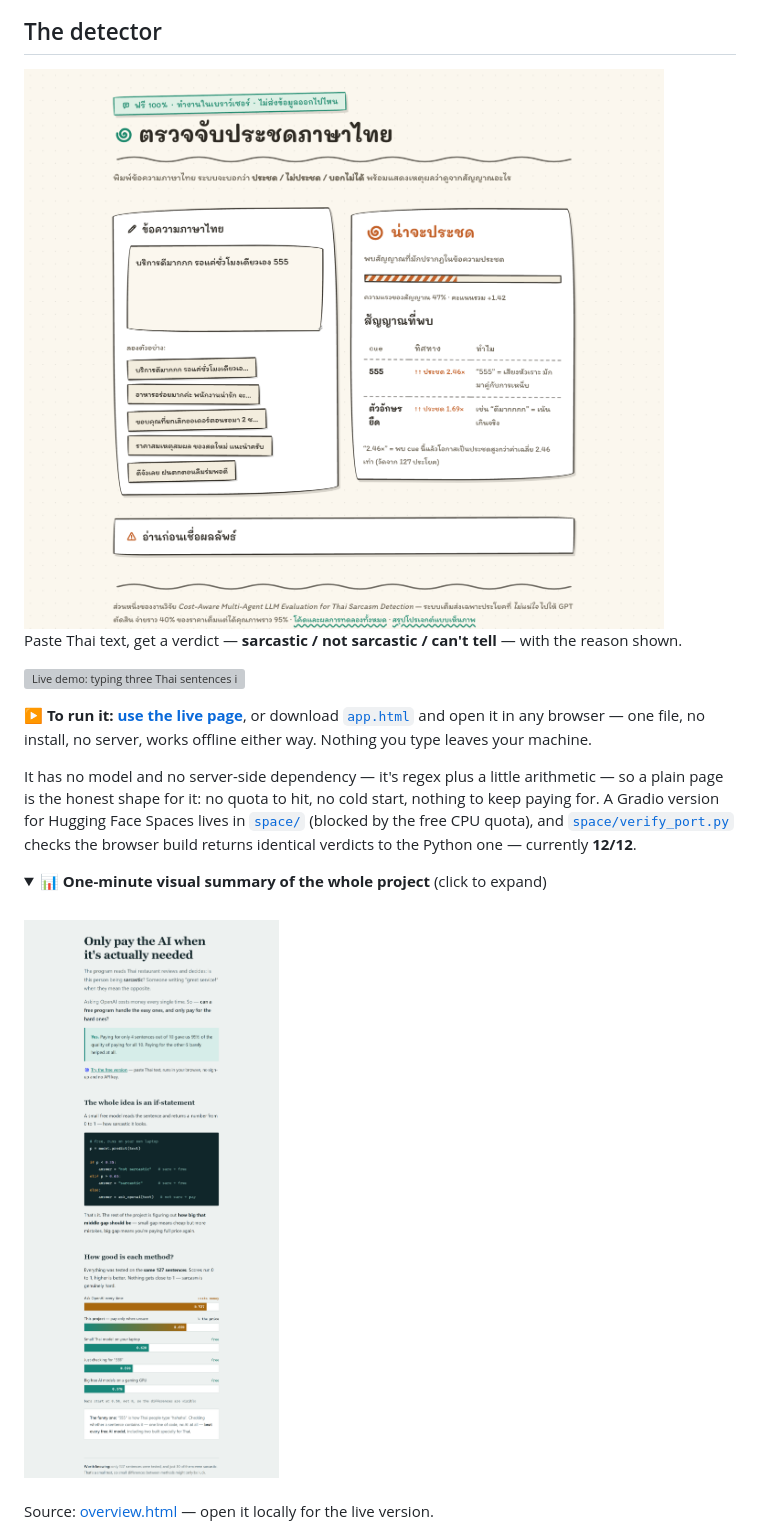
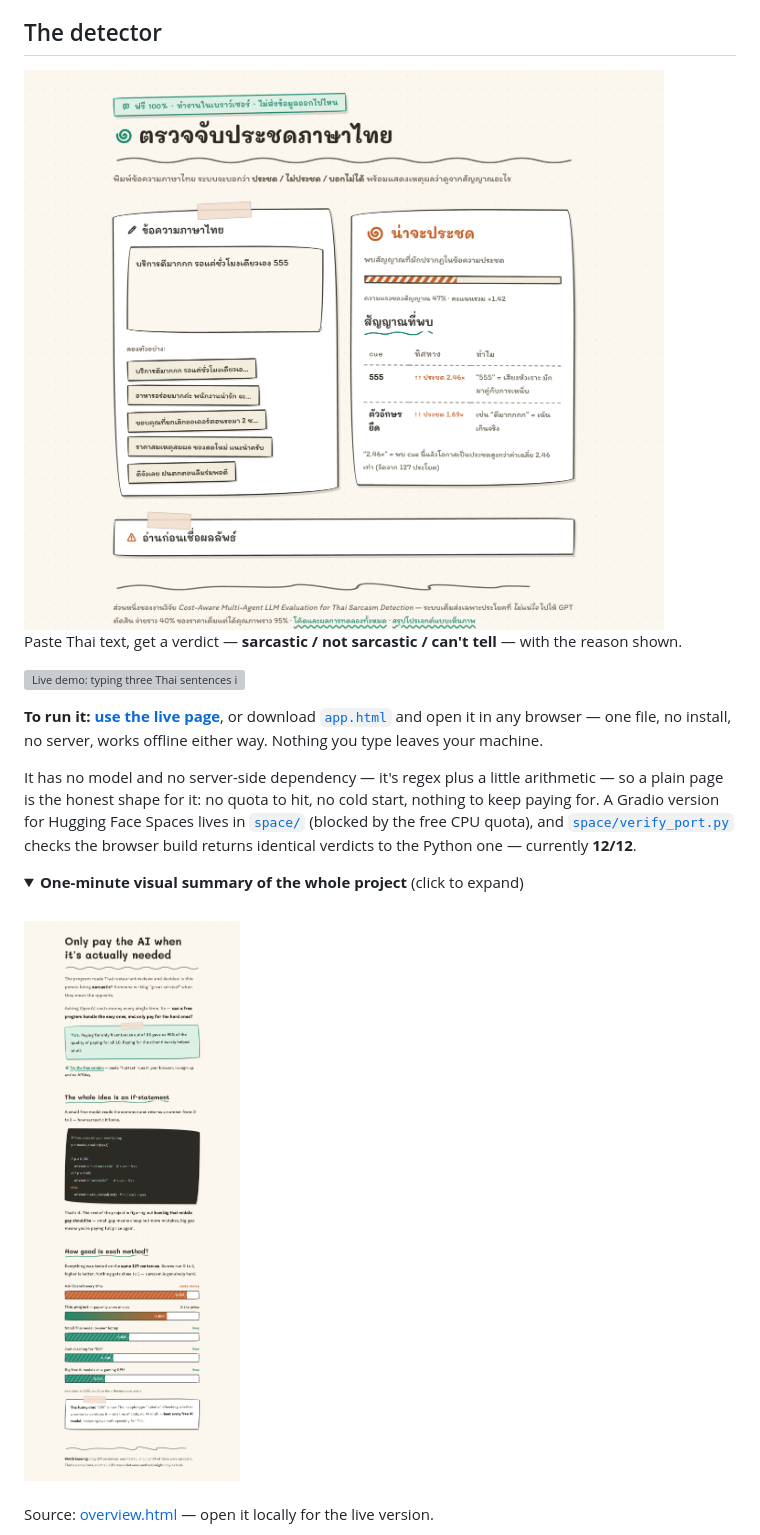
Before and after one commit to Thanaphumi2006/Cost-Aware-Multi-Agent-LLM-Evaluation-for-Thai-Sarcasm-Detection, a Markdown page: README.md, the part around one of its changes. Rendered like a GitHub page; pictures changed too: docs/app-light.png, docs/overview-light.png; folded sections open; grey boxes are pictures that could not be loaded.

```diff
--- a/README.md
+++ b/README.md
@@ -46,7 +46,7 @@ Paste Thai text, get a verdict — **sarcastic / not sarcastic / can't tell**
 
 ![Live demo: typing three Thai sentences into the detector. A sarcastic review lights up the cues 555 and elongated letters; sincere praise comes back genuine; a bare "อะไรนะ" gets "can't tell" instead of a guess.](docs/demo.gif)
 
-▶ **To run it: [use the live page](https://thanaphumi2006.github.io/Cost-Aware-Multi-Agent-LLM-Evaluation-for-Thai-Sarcasm-Detection/app.html)**, or download [`app.html`](app.html) and open it in any browser — one file, no install, no
+**To run it: [use the live page](https://thanaphumi2006.github.io/Cost-Aware-Multi-Agent-LLM-Evaluation-for-Thai-Sarcasm-Detection/app.html)**, or download [`app.html`](app.html) and open it in any browser — one file, no install, no
 server, works offline either way. Nothing you type leaves your machine.
 
 It has no model and no server-side dependency — it's regex plus a little arithmetic — so a plain page
@@ -56,7 +56,7 @@ version for Hugging Face Spaces lives in [`space/`](space/) (blocked by the free
 the Python one — currently **12/12**.
 
 <details>
-<summary>📊 <b>One-minute visual summary of the whole project</b> (click to expand)</summary>
+<summary><b>One-minute visual summary of the whole project</b> (click to expand)</summary>
 <br>
 <picture>
   <source media="(prefers-color-scheme: dark)" srcset="docs/overview-dark.png">
```
Also changed, not shown: other parts of README.md (+3 -3 lines), docs/app-dark.png, docs/overview-dark.png, 3 other files.
